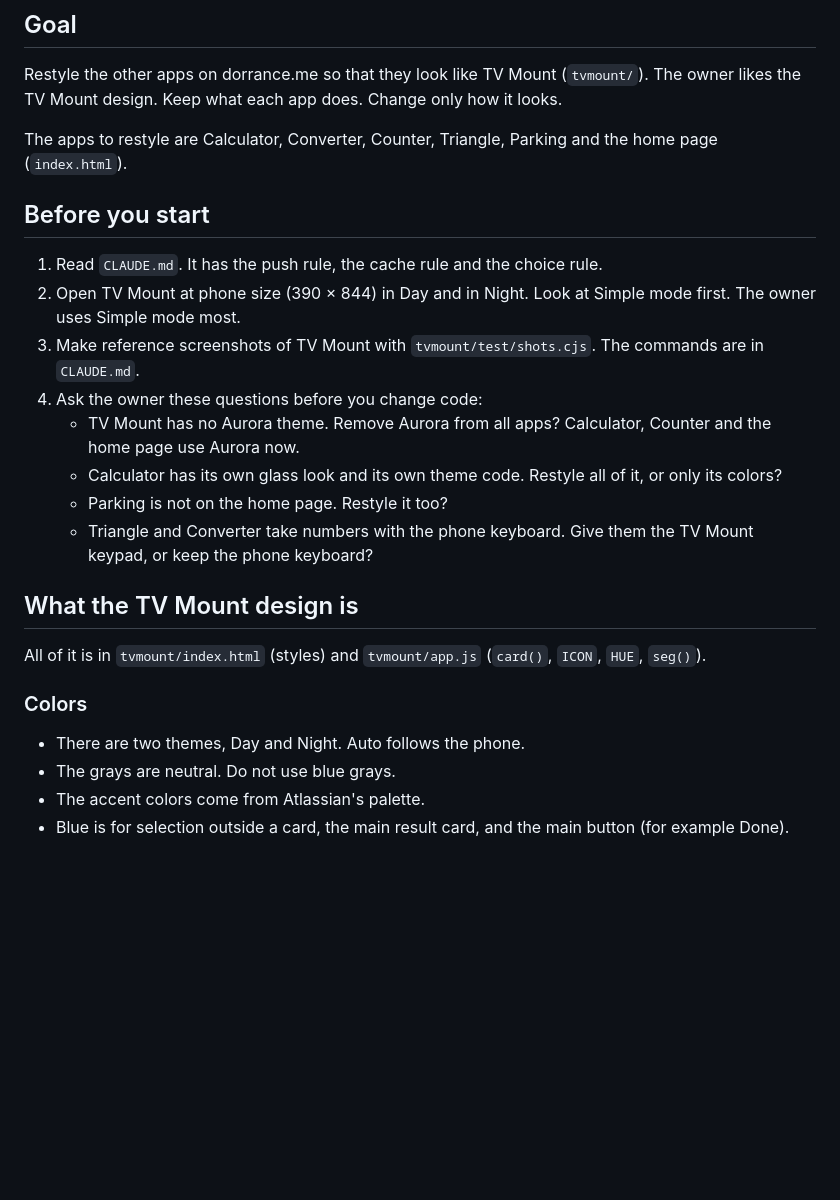
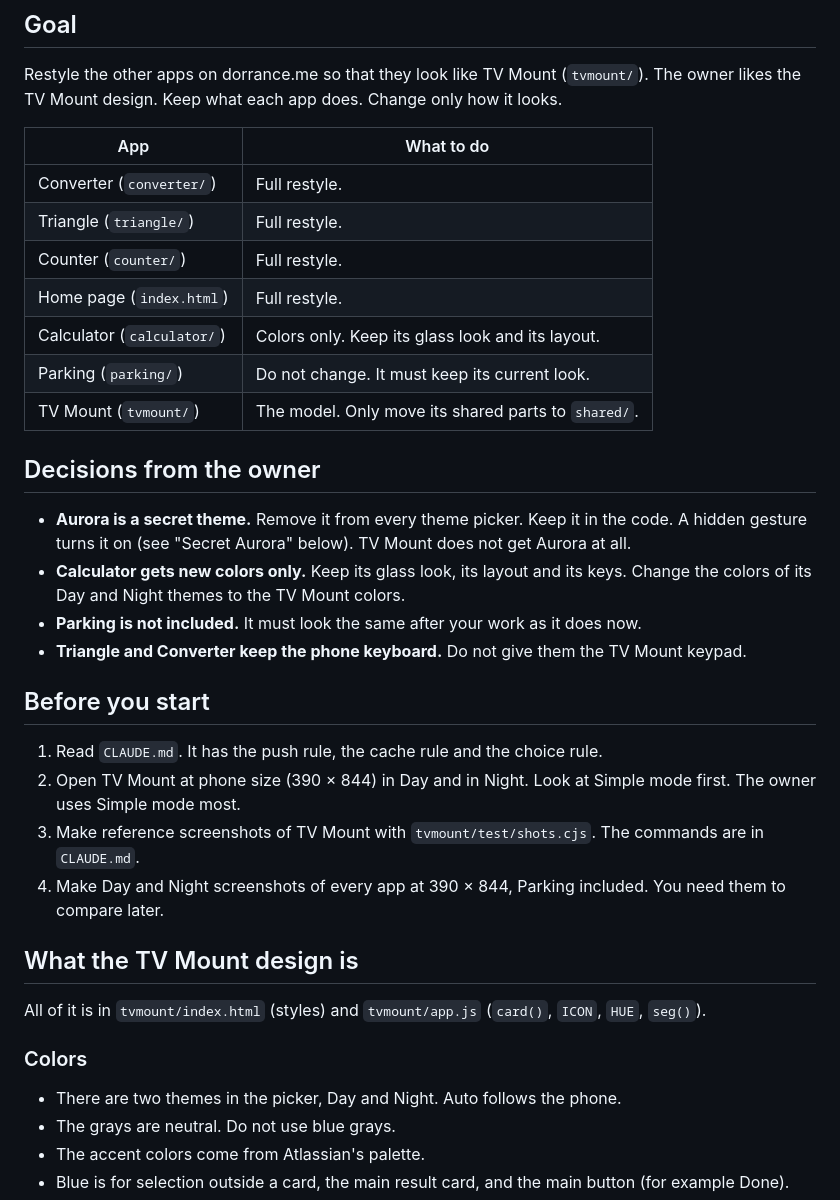
Before and after one commit to dorrance5/dorrance5, a Markdown page: docs/design-handoff.md, the part around one of its changes. Rendered like a GitHub page; blank space fills up the shorter version.

```diff
--- a/docs/design-handoff.md
+++ b/docs/design-handoff.md
@@ -4,18 +4,29 @@
 
 Restyle the other apps on dorrance.me so that they look like TV Mount (`tvmount/`). The owner likes the TV Mount design. Keep what each app does. Change only how it looks.
 
-The apps to restyle are Calculator, Converter, Counter, Triangle, Parking and the home page (`index.html`).
+| App | What to do |
+|---|---|
+| Converter (`converter/`) | Full restyle. |
+| Triangle (`triangle/`) | Full restyle. |
+| Counter (`counter/`) | Full restyle. |
+| Home page (`index.html`) | Full restyle. |
+| Calculator (`calculator/`) | Colors only. Keep its glass look and its layout. |
+| Parking (`parking/`) | Do not change. It must keep its current look. |
+| TV Mount (`tvmount/`) | The model. Only move its shared parts to `shared/`. |
+
+## Decisions from the owner
+
+- **Aurora is a secret theme.** Remove it from every theme picker. Keep it in the code. A hidden gesture turns it on (see "Secret Aurora" below). TV Mount does not get Aurora at all.
+- **Calculator gets new colors only.** Keep its glass look, its layout and its keys. Change the colors of its Day and Night themes to the TV Mount colors.
+- **Parking is not included.** It must look the same after your work as it does now.
+- **Triangle and Converter keep the phone keyboard.** Do not give them the TV Mount keypad.
 
 ## Before you start
 
 1. Read `CLAUDE.md`. It has the push rule, the cache rule and the choice rule.
 2. Open TV Mount at phone size (390 × 844) in Day and in Night. Look at Simple mode first. The owner uses Simple mode most.
 3. Make reference screenshots of TV Mount with `tvmount/test/shots.cjs`. The commands are in `CLAUDE.md`.
-4. Ask the owner these questions before you change code:
-   - TV Mount has no Aurora theme. Remove Aurora from all apps? Calculator, Counter and the home page use Aurora now.
-   - Calculator has its own glass look and its own theme code. Restyle all of it, or only its colors?
-   - Parking is not on the home page. Restyle it too?
-   - Triangle and Converter take numbers with the phone keyboard. Give them the TV Mount keypad, or keep the phone keyboard?
+4. Make Day and Night screenshots of every app at 390 × 844, Parking included. You need them to compare later.
 
 ## What the TV Mount design is
 
@@ -23,7 +34,7 @@ All of it is in `tvmount/index.html` (styles) and `tvmount/app.js` (`card()`, `I
 
 ### Colors
 
-- There are two themes, Day and Night. Auto follows the phone.
+- There are two themes in the picker, Day and Night. Auto follows the phone.
 - The grays are neutral. Do not use blue grays.
 - The accent colors come from Atlassian's palette.
 - Blue is for selection outside a card, the main result card, and the main button (for example Done).
```
Also changed, not shown: other parts of docs/design-handoff.md (+23 -15 lines).
